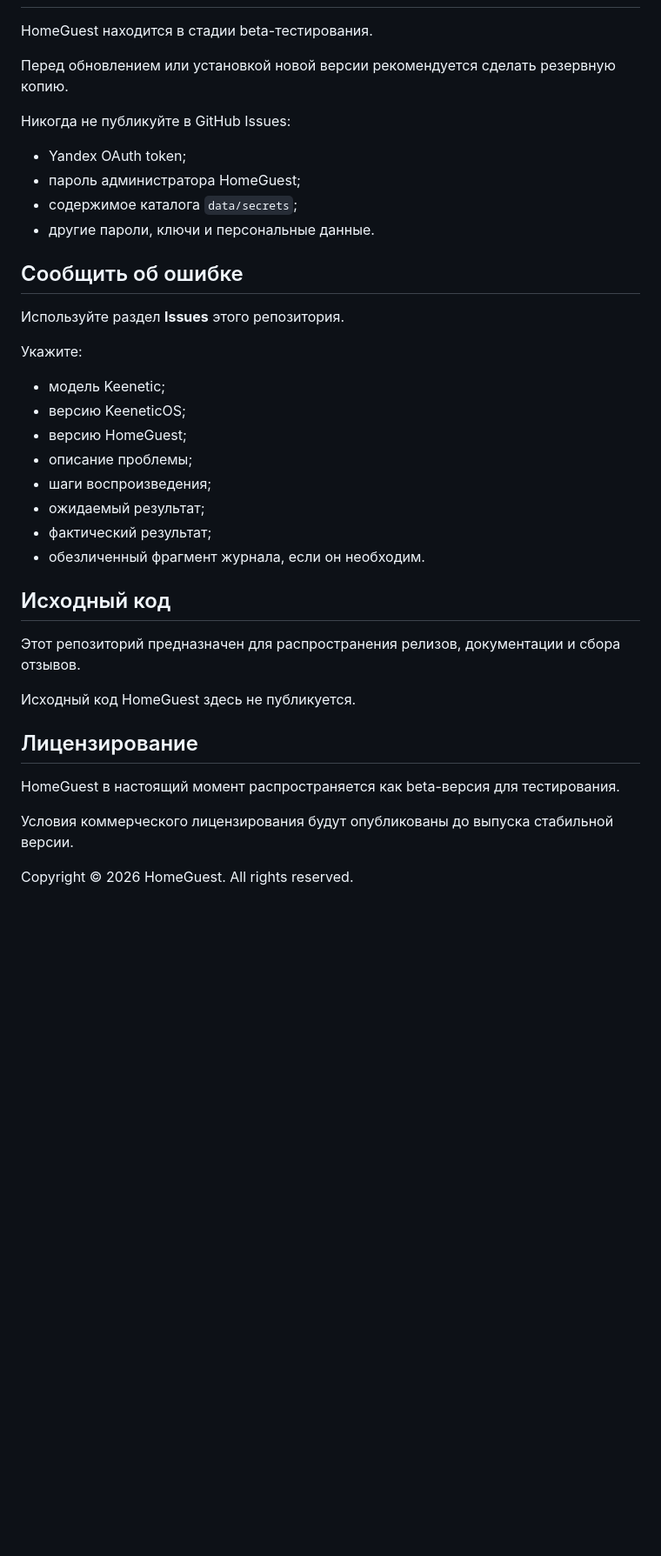
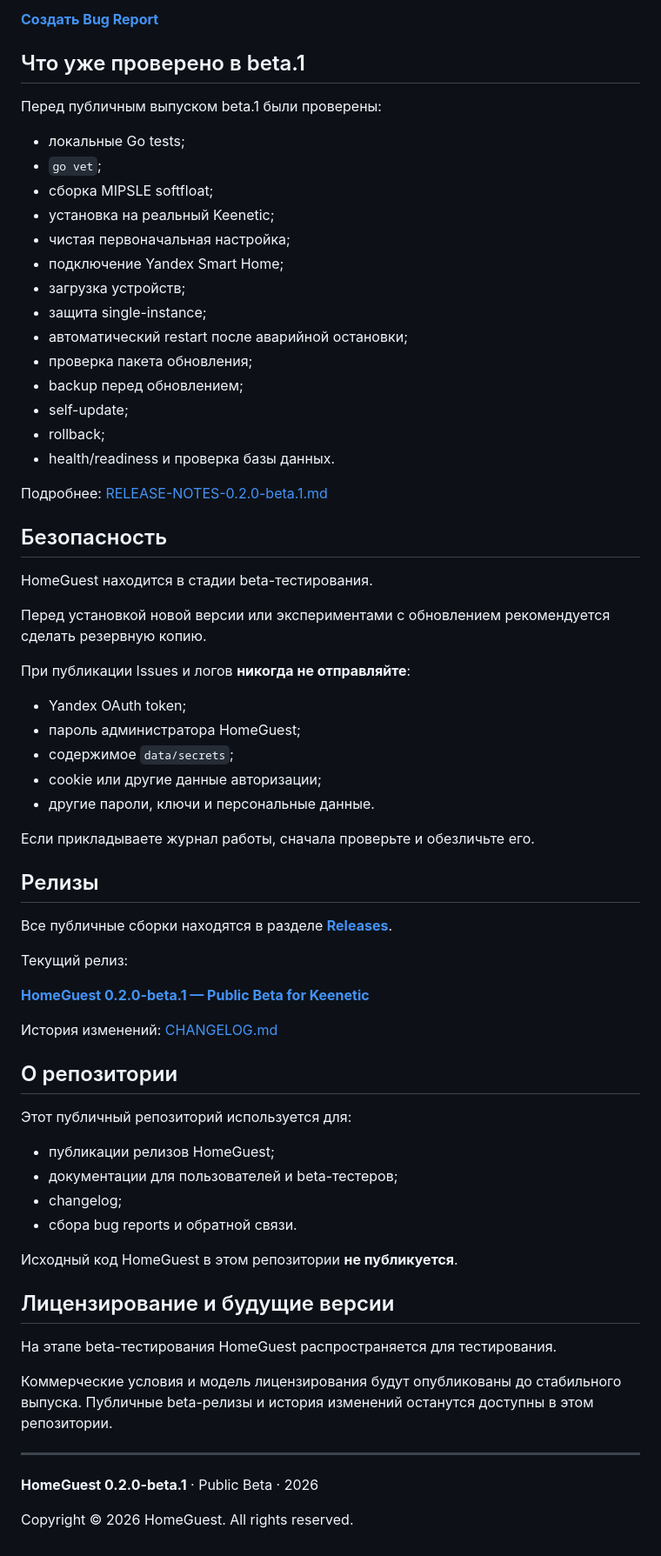
Before and after one commit to ilinskiy/homeguest-releases, a Markdown page: README.md, the part around one of its changes. Shown at 87% size. Rendered like a GitHub page; blank space fills up the shorter version.

```diff
--- a/README.md
+++ b/README.md
@@ -55,40 +132,71 @@ HomeGuest позволяет создать гостевую страницу с
+**[Создать Bug Report](https://github.com/ilinskiy/homeguest-releases/issues/new/choose)**
+
+## Что уже проверено в beta.1
+
+Перед публичным выпуском beta.1 были проверены:
+
+- локальные Go tests;
+- `go vet`;
+- сборка MIPSLE softfloat;
+- установка на реальный Keenetic;
+- чистая первоначальная настройка;
+- подключение Yandex Smart Home;
+- загрузка устройств;
+- защита single-instance;
+- автоматический restart после аварийной остановки;
+- проверка пакета обновления;
+- backup перед обновлением;
+- self-update;
+- rollback;
+- health/readiness и проверка базы данных.
+
+Подробнее: [RELEASE-NOTES-0.2.0-beta.1.md](RELEASE-NOTES-0.2.0-beta.1.md)
+
+## Безопасность
 
 HomeGuest находится в стадии beta-тестирования.
 
-Перед обновлением или установкой новой версии рекомендуется сделать резервную копию.
+Перед установкой новой версии или экспериментами с обновлением рекомендуется сделать резервную копию.
 
-Никогда не публикуйте в GitHub Issues:
+При публикации Issues и логов **никогда не отправляйте**:
 
 - Yandex OAuth token;
 - пароль администратора HomeGuest;
-- содержимое каталога `data/secrets`;
+- содержимое `data/secrets`;
+- cookie или другие данные авторизации;
 - другие пароли, ключи и персональные данные.
 
-## Сообщить об ошибке
+Если прикладываете журнал работы, сначала проверьте и обезличьте его.
 
-Используйте раздел **Issues** этого репозитория.
+## Релизы
 
-Укажите:
+Все публичные сборки находятся в разделе **[Releases](https://github.com/ilinskiy/homeguest-releases/releases)**.
 
-- модель Keenetic;
-- версию KeeneticOS;
-- версию HomeGuest;
-- описание проблемы;
-- шаги воспроизведения;
-- ожидаемый результат;
-- фактический результат;
-- обезличенный фрагмент журнала, если он необходим.
+Текущий релиз:
 
-## Исходный код
+**[HomeGuest 0.2.0-beta.1 — Public Beta for Keenetic](https://github.com/ilinskiy/homeguest-releases/releases/tag/v0.2.0-beta.1)**
 
-Этот репозиторий предназначен для распространения релизов, документации и сбора отзывов.
+История изменений: [CHANGELOG.md](CHANGELOG.md)
 
-Исходный код HomeGuest здесь не публикуется.
+## О репозитории
 
-## Лицензирование
+Этот публичный репозиторий используется для:
 
-HomeGuest в настоящий момент распространяется как beta-версия для тестирования.
+- публикации релизов HomeGuest;
+- документации для пользователей и beta-тестеров;
+- changelog;
+- сбора bug reports и обратной связи.
 
-Условия коммерческого лицензирования будут опубликованы до выпуска стабильной версии.
+Исходный код HomeGuest в этом репозитории **не публикуется**.
+
+## Лицензирование и будущие версии
+
+На этапе beta-тестирования HomeGuest распространяется для тестирования.
+
+Коммерческие условия и модель лицензирования будут опубликованы до стабильного выпуска. Публичные beta-релизы и история изменений останутся доступны в этом репозитории.
+
+---
+
+**HomeGuest 0.2.0-beta.1** · Public Beta · 2026
 
 Copyright © 2026 HomeGuest. All rights reserved.
```
Also changed, not shown: other parts of README.md (+112 -35 lines).
